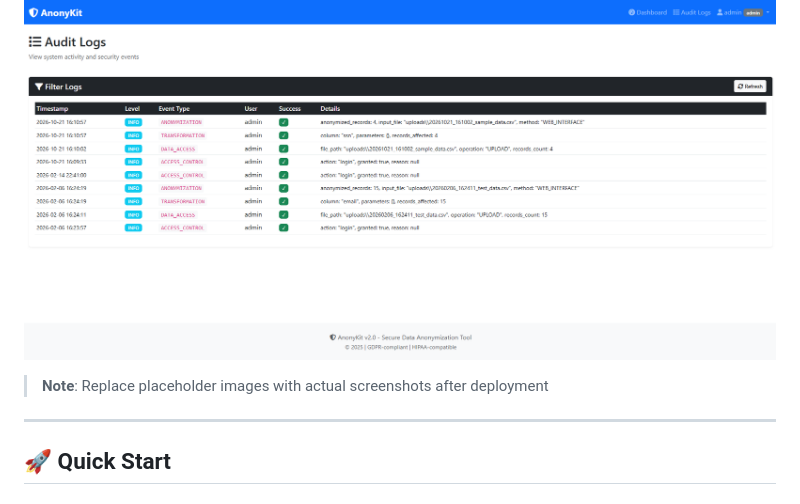
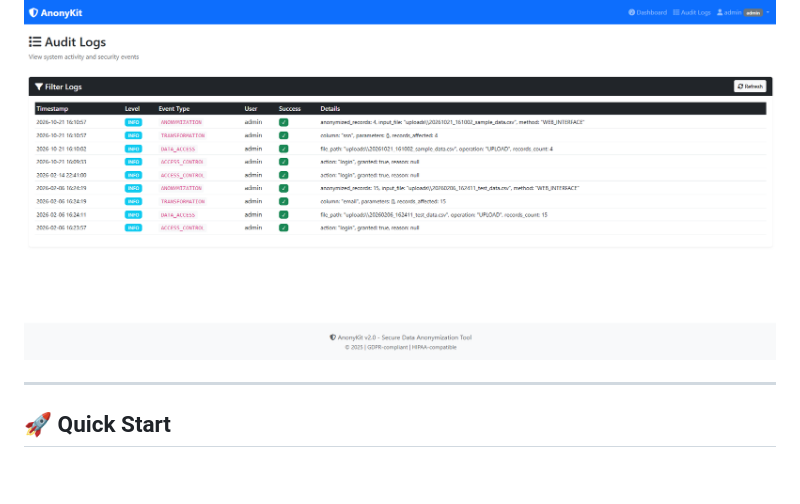
Before and after one commit to EndIsNearR/AnonyKit---Professional-Data-Anonymization-System, a Markdown page: README.md, the part around the change. GitHub-like rendering; blank space fills up the shorter version.

Commit message:
Update README to remove placeholder image note

```diff
--- a/README.md
+++ b/README.md
@@ -37,7 +37,7 @@ A comprehensive data anonymization system implementing industry-standard privacy
 
 ![alt text](image-2.png)
 
-> **Note**: Replace placeholder images with actual screenshots after deployment
+
 
 ---
 
```
